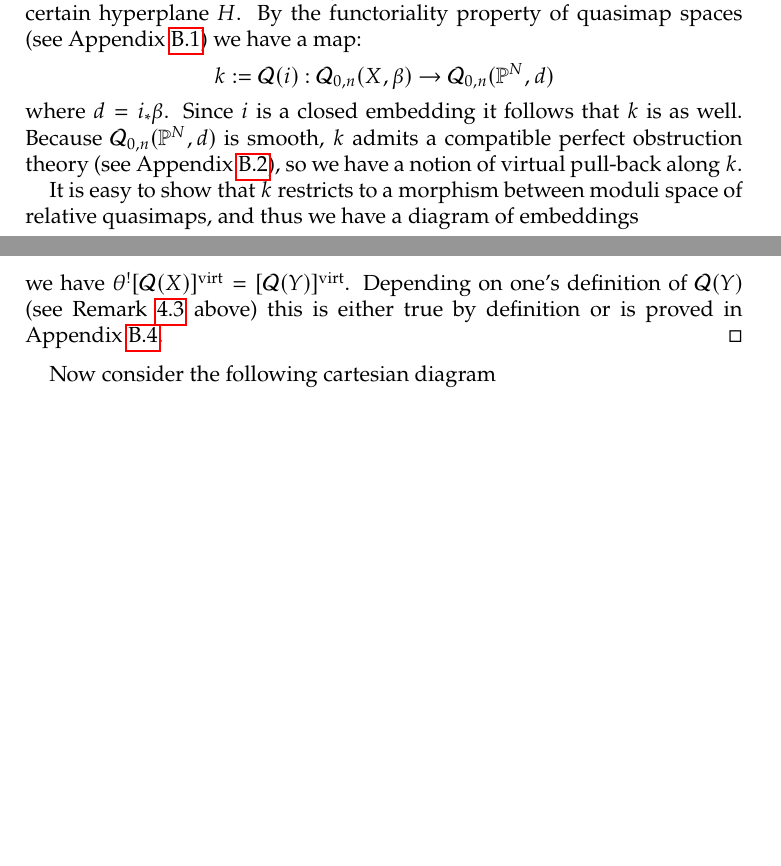
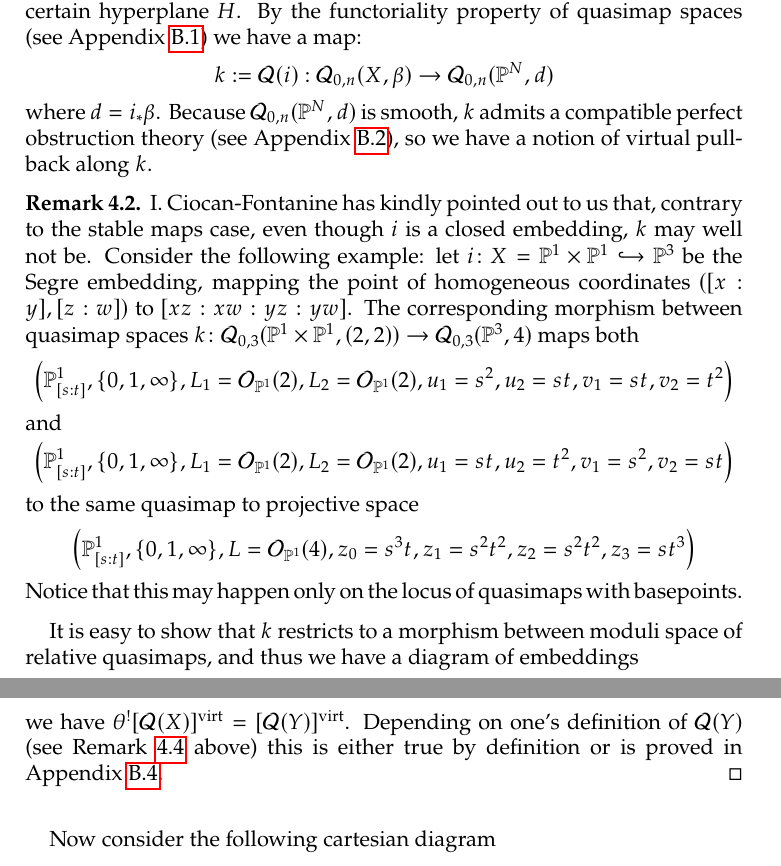
Before and after one commit to lucabattistella/relative_quasimaps, a LaTeX paper (relative_quasimaps.tex, which reads tex/recursion_general.tex): two parts of pages 20 and 23 of 63 before the commit and two parts of pages 20 and 24 of 64 after it, joined at a grey line, cut so that both start at the same text, the shorter picture padded with empty space. Compiled offline with pdfLaTeX.

Commit message:
added a comment on injectivity

```diff
--- a/tex/recursion_general.tex
+++ b/tex/recursion_general.tex
@@ -11,7 +11,23 @@ in the Chow group of $\Q{0}{\alpha}{X|Y}{\beta}$.
 
 \subsection{The virtual class on the space of relative quasimaps} Let $X$ and $Y$ be as in the statement of Theorem~\ref{Theorem general recursion}.  The complete linear system associated to $\OO_X(Y)$ defines an embedding $i : X \hookrightarrow \PP^N$ such that $i^{-1}(H) = Y$ for a certain hyperplane $H$. By the functoriality property of quasimap spaces (see Appendix~\ref{Functoriality of Quasimap Spaces Section}) we have a map:
 \begin{equation*} k := \om{Q}(i) : \Q{0}{n}{X}{\beta} \to \Q{0}{n}{\PP^N}{d} \end{equation*}
-where $d=i_*\beta$. Since $i$ is a closed embedding it follows that $k$ is as well. Because $\Q{0}{n}{\PP^N}{d}$ is smooth, $k$ admits a compatible perfect obstruction theory (see Appendix~\ref{section:rel_pot_for_qm_functoriality}), so we have a notion of virtual pull-back along $k$.
+where $d=i_*\beta$. Because $\Q{0}{n}{\PP^N}{d}$ is smooth, $k$ admits a compatible perfect obstruction theory (see Appendix~\ref{section:rel_pot_for_qm_functoriality}), so we have a notion of virtual pull-back along $k$.
+
+\begin{remark}
+ I. Ciocan-Fontanine has kindly pointed out to us that, contrary to the stable maps case, even though $i$ is a closed embedding, $k$ may well not be. Consider the following example: let $i\colon X=\PP^1\times\PP^1 \hookrightarrow \PP^3$ be the Segre embedding, mapping the point of homogeneous coordinates $([x:y],[z:w])$ to $[xz:xw:yz:yw]$. The corresponding morphism between quasimap spaces $k\colon \Q{0}{3}{\PP^1\times\PP^1}{(2,2)}\to\Q{0}{3}{\PP^3}{4}$ maps both
+ \[
+  \left(\PP^1_{[s:t]},\{0,1,\infty\},L_1=\OO_{\PP^1}(2),L_2=\OO_{\PP^1}(2), u_1=s^2,u_2=st,v_1=st,v_2=t^2\right)
+ \]
+and
+\[
+  \left(\PP^1_{[s:t]},\{0,1,\infty\},L_1=\OO_{\PP^1}(2),L_2=\OO_{\PP^1}(2),u_1=st,u_2=t^2, v_1=s^2,v_2=st\right)
+ \]
+ to the same quasimap to projective space
+ \[
+   \left(\PP^1_{[s:t]},\{0,1,\infty\},L=\OO_{\PP^1}(4),z_0=s^3t,z_1=s^2t^2,z_2=s^2t^2,z_3=st^3\right)
+ \]
+Notice that this may happen only on the locus of quasimaps with basepoints.
+\end{remark}
 
 It is easy to show that $k$ restricts to a morphism between moduli space of relative quasimaps, and thus we have a diagram of embeddings
 \bcd
```
Also changed, not shown: relative_quasimaps.pdf, 3 other files.
